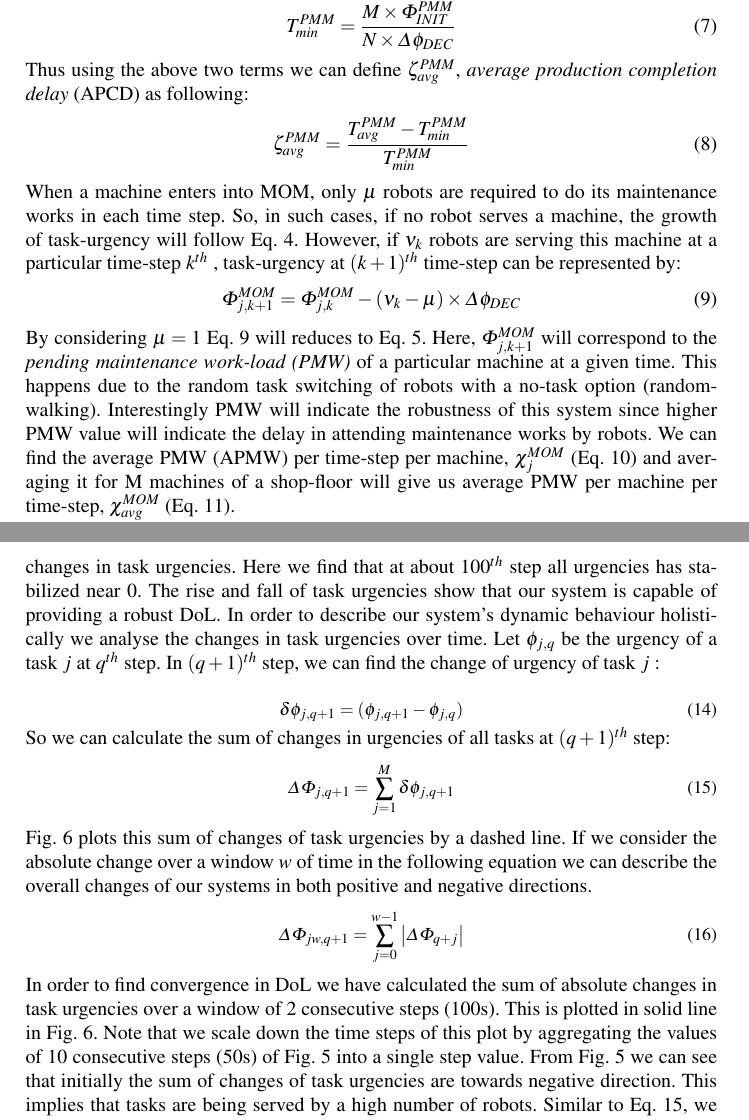
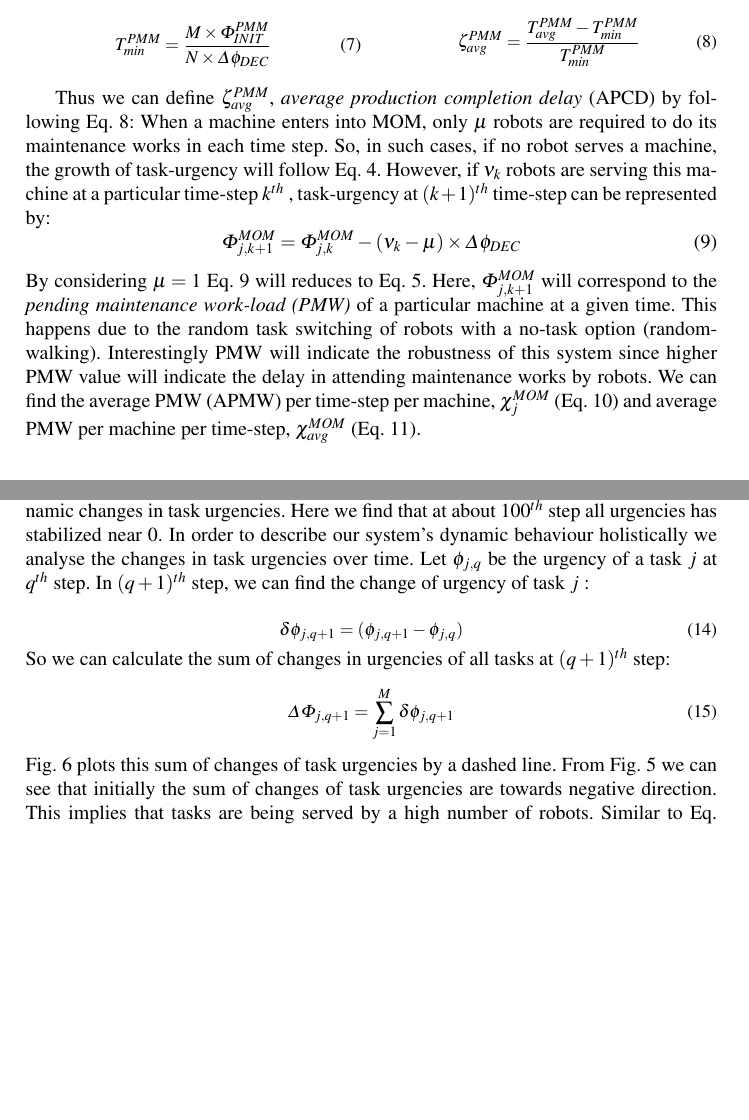
Before and after one commit to roboshepherd/ANTS2010-Draft, a LaTeX paper (draft/ants2010.tex): two parts of pages 6 and 10 of 12, joined at a grey line, cut so that both start at the same text, the shorter picture padded with empty space. The pictures show the PDF file draft/ants2010.pdf that the author committed with the source.

Commit message:
Re structure Sec 2

```diff
--- a/draft/ants2010.tex
+++ b/draft/ants2010.tex
@@ -177,15 +180,19 @@ T_{avg}^{PMM} = \frac{1}{M} \sum_{j=0}^{M} T_{j}^{PMM}
 \end{equation}
 $T_{avg}^{PMM}$ can be compared with the minimum number of time-steps necessary to finish production works, $T_{min}^{PMM}$. This can only happen in an ideal case where all robots work for production without any random walking or failure. We can get $T_{min}^{PMM}$ from the total amount of work load and maximum possible input from all robots. If there are M machines and N robots, each machine has $\Phi_{INIT}^{PMM}$ task-urgency, and each time-step robots can decrease N $times$ $\Delta \phi_{DEC}$ task-urgencies, then the theoretical $T_{min}^{PMM}$ can be found from the following Eq. \ref{eqn:min-pmm}.
 %
+\begin{multicols}{2}
+\small
 \begin{equation}
 T_{min}^{PMM} = \frac{M \times \Phi_{INIT}^{PMM}}{N \times \Delta \phi_{DEC}}
 \label{eqn:min-pmm}
 \end{equation}
-Thus using the above two terms we can define $\zeta_{avg}^{PMM}$, {\em average production completion delay} (APCD) as following:
+\vspace*{0.2cm}
 \begin{equation}
 \zeta_{avg}^{PMM} = \frac{T_{avg}^{PMM} - T_{min}^{PMM}}{T_{min}^{PMM}}
 \label{eqn:appd}
 \end{equation}
+\end{multicols}
+Thus we can define $\zeta_{avg}^{PMM}$, {\em average production completion delay} (APCD) by following Eq. \ref{eqn:appd}:
 %%
 When a machine enters into MOM, only $\mu$ robots are required to do its maintenance works in each time step. So, in such cases, if no robot serves a machine, the growth of task-urgency will follow Eq. \ref{eqn:task-urgency-prod-case1}. However, if $\nu_{k}$ robots are serving this machine at a particular time-step $k^{th}$ , task-urgency at $(k+1)^{th}$ time-step can be represented by:
 \begin{equation}
@@ -198,13 +204,14 @@ By considering $\mu = 1$ Eq. \ref{eqn:task-urgency-maint-case} will reduces to E
+\small
 \begin{equation}
 \chi_{j}^{MOM}= \frac{1}{K} \sum_{k=1}^{K} \Phi_{j, k}^{MOM}
 \label{eqn:sigle-pmw}
 \end{equation}
-%\vspace*{0.2cm}
+\vspace*{0.2cm}
 \begin{equation}
 \chi_{avg}^{MOM}= \frac{1}{M} \sum_{j=1}^{M} {\chi_{j}^{MOM}}
 \label{eqn:avg-pmw}
 \end{equation}
-%\end{multicols}
+\end{multicols}
 %%
 %%%%%%%%%%%%%%%%%%%%%%%%%%%%%%%%%%%%%%%%%%%%%%%%%%%%%%%%%%%%%%%%%%%%%%%%%%%%%%%%%%%
 \section{Implementation}
@@ -297,7 +304,7 @@ We have defined a set of observables to benchmark our implementation. The first
 \label{sec:results}
 %%
 In this section we have presented our experimental results. We ran those experiments for about 40 minutes and averaged them from three iterations.
-Fig. \ref{fig:raw-urgencies} shows the dynamic changes in task urgencies. Here we find that at about $100^{th}$ step all urgencies has stabilized near 0. The rise and fall of task urgencies show that our system is capable of providing a robust DoL.
+Fig. \ref{fig:raw-urgencies} shows the dynamic changes in task urgencies. Here we find that at about $100^{th}$ step all urgencies has stabilized near 0. %The rise and fall of task urgencies show that our system is capable of providing a robust DoL.
 In order to describe our system's dynamic behaviour holistically we analyse the changes in task urgencies over time. Let $ \phi_{j, q}$ be the urgency of a task $j$ at $q^{th}$ step. In $(q+1)^{th}$ step, we can find the change of urgency of task $j$ :\\
 \begin{equation}
 \small
@@ -309,14 +316,14 @@ So we can calculate the sum of changes in urgencies of all tasks at $(q+1)^{th}$
 \Delta \Phi_{j, q+1} = \sum_{j=1}^{M} \delta \phi_{j, q+1}
 \label{eqn:Delta-Phi}
 \end{equation}
-Fig. \ref{fig:urgency-convergence} plots this sum of changes of task urgencies by a dashed line. If we consider the absolute change over a window $w$ of time in the following equation we can describe the overall changes of our systems in both positive and negative directions.
+Fig. \ref{fig:urgency-convergence} plots this sum of changes of task urgencies by a dashed line. %If we consider the absolute change over a window $w$ of time in the following equation we can describe the overall changes of our systems in both positive and negative directions.
 %
-\begin{equation}
-\small
-\Delta \Phi_{jw, q+1} = \sum_{j=0}^{w-1} \left | \Delta \Phi_{q+j} \right |
-\end{equation}
+%\begin{equation}
+%\small
+%\Delta \Phi_{jw, q+1} = \sum_{j=0}^{w-1} \left | \Delta \Phi_{q+j} \right |
+%\end{equation}
 %
-In order to find convergence in DoL we have calculated the sum of absolute changes in task urgencies over a window of 2 consecutive steps (100s). This is plotted in solid line in Fig. \ref{fig:urgency-convergence}. Note that we scale down the time steps of this plot by aggregating the values of 10 consecutive steps (50s) of Fig. \ref{fig:raw-urgencies} into a single step value.
+%In order to find convergence in DoL we have calculated the sum of absolute changes in task urgencies over a window of 2 consecutive steps (100s). This is plotted in solid line in Fig. \ref{fig:urgency-convergence}. Note that we scale down the time steps of this plot by aggregating the values of 10 consecutive steps (50s) of Fig. \ref{fig:raw-urgencies} into a single step value.
 From Fig. \ref{fig:raw-urgencies} we can see that initially the sum of changes of task urgencies are towards negative direction. This implies that tasks are being served by a high number of robots.
 %When the task urgencies stabilize near zero the fluctuations in urgencies become minimum. Since robots chose tasks stochastically, there will always be a small changes in task urgencies. %A potential convergence point is shown in Fig. \ref{fig:urgency-convergence} by considering the persistence existence of the value of $\Delta \Phi_{jw, q+1}$ below a threshold 0.1. This convergence happens near step 23 or after 1150s from the beginning of our experiments. This implies that from this point of time and onwards, changes of our system's behaviour remains under a small threshold value.\\
 %
@@ -335 +338,0 @@ We have aggregated the changes in translation motion of all robots over time. Le
-\Delta U_{q+1} = \sum_{i=1}^{N} \delta u_{i, q+1}
```
Also changed, not shown: draft/ants2010.pdf, draft/ants2010.tex (27 more changed lines).
